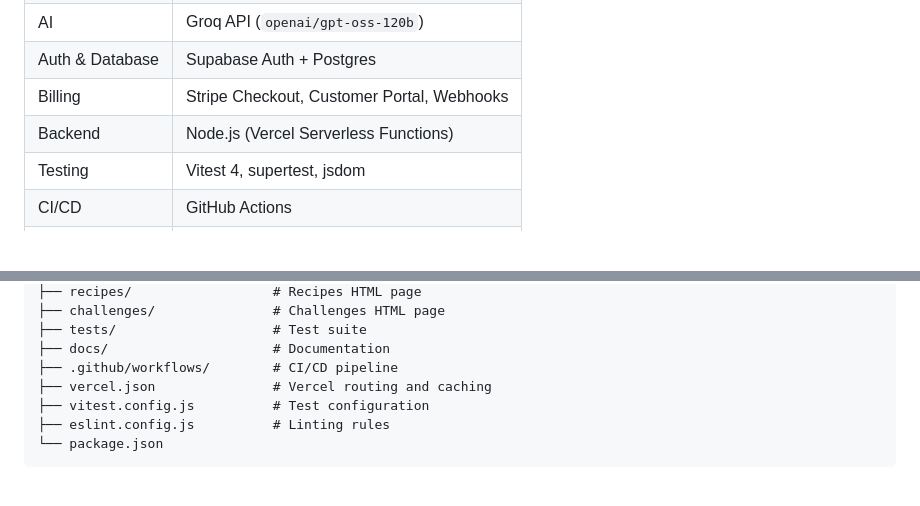
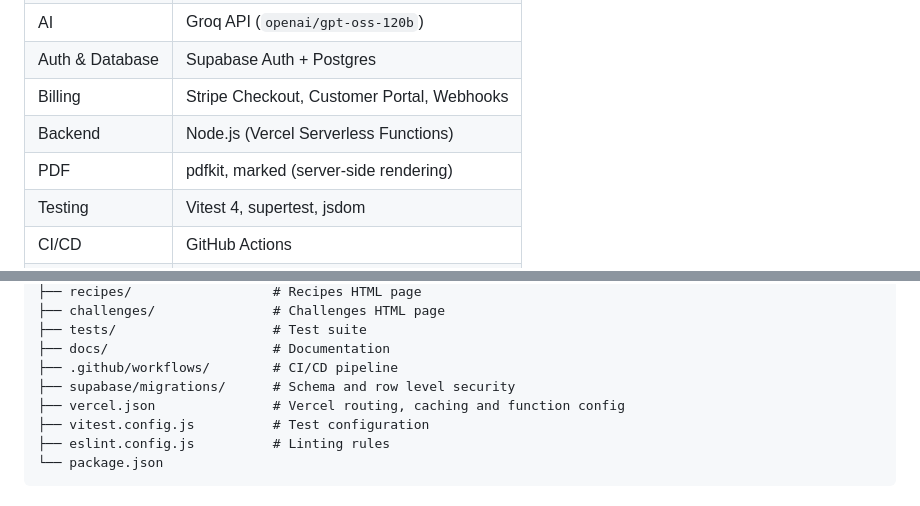
Before and after one commit to KennedySilva8907/GASTRO-AI-PAP, a Markdown page: README.md, 2 parts joined by grey strips. Rendered like a GitHub page; blank space fills up the shorter version.

```diff
--- a/README.md
+++ b/README.md
@@ -31,6 +31,7 @@ AI-powered culinary web app featuring real-time cooking challenges, a recipe car
 | Auth & Database | Supabase Auth + Postgres                   |
 | Billing         | Stripe Checkout, Customer Portal, Webhooks |
 | Backend         | Node.js (Vercel Serverless Functions)      |
+| PDF             | pdfkit, marked (server-side rendering)     |
 | Testing         | Vitest 4, supertest, jsdom                 |
 | CI/CD           | GitHub Actions                             |
 | Deployment      | Vercel                                     |
@@ -235,7 +260,8 @@ gastro-ai/
 ├── tests/                    # Test suite
 ├── docs/                     # Documentation
 ├── .github/workflows/        # CI/CD pipeline
-├── vercel.json               # Vercel routing and caching
+├── supabase/migrations/      # Schema and row level security
+├── vercel.json               # Vercel routing, caching and function config
 ├── vitest.config.js          # Test configuration
 ├── eslint.config.js          # Linting rules
 └── package.json
```
Also changed, not shown: other parts of README.md (+37 -13 lines).
